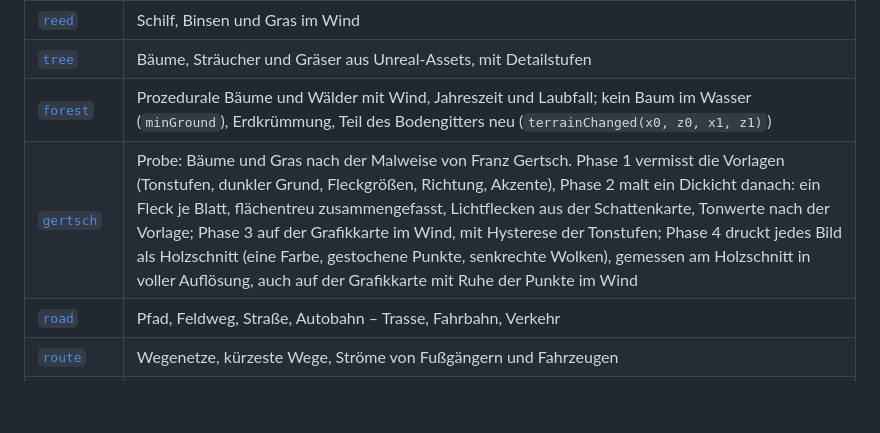
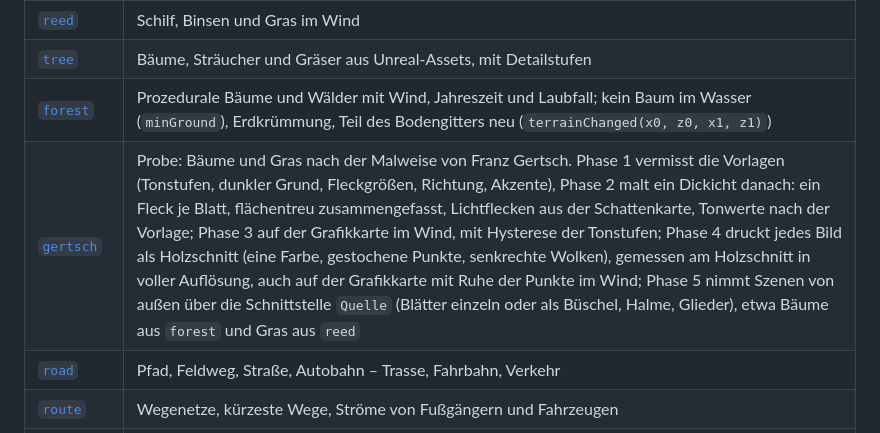
Before and after one commit to Daniel40810/Renderer, a Markdown page: README.md, the part around the change. Rendered like a GitHub page; blank space fills up the shorter version.

```diff
--- a/README.md
+++ b/README.md
@@ -159,7 +159,7 @@ Alle Pakete liegen unter `src/com/dan/`. Jedes hat eine eigene, ausführliche RE
 | [`reed`](src/com/dan/reed/README.md) | Schilf, Binsen und Gras im Wind |
 | [`tree`](src/com/dan/tree/README.md) | Bäume, Sträucher und Gräser aus Unreal-Assets, mit Detailstufen |
 | [`forest`](src/com/dan/forest/README.md) | Prozedurale Bäume und Wälder mit Wind, Jahreszeit und Laubfall; kein Baum im Wasser (`minGround`), Erdkrümmung, Teil des Bodengitters neu (`terrainChanged(x0, z0, x1, z1)`) |
-| [`gertsch`](src/com/dan/gertsch/README.md) | Probe: Bäume und Gras nach der Malweise von Franz Gertsch. Phase 1 vermisst die Vorlagen (Tonstufen, dunkler Grund, Fleckgrößen, Richtung, Akzente), Phase 2 malt ein Dickicht danach: ein Fleck je Blatt, flächentreu zusammengefasst, Lichtflecken aus der Schattenkarte, Tonwerte nach der Vorlage; Phase 3 auf der Grafikkarte im Wind, mit Hysterese der Tonstufen; Phase 4 druckt jedes Bild als Holzschnitt (eine Farbe, gestochene Punkte, senkrechte Wolken), gemessen am Holzschnitt in voller Auflösung, auch auf der Grafikkarte mit Ruhe der Punkte im Wind |
+| [`gertsch`](src/com/dan/gertsch/README.md) | Probe: Bäume und Gras nach der Malweise von Franz Gertsch. Phase 1 vermisst die Vorlagen (Tonstufen, dunkler Grund, Fleckgrößen, Richtung, Akzente), Phase 2 malt ein Dickicht danach: ein Fleck je Blatt, flächentreu zusammengefasst, Lichtflecken aus der Schattenkarte, Tonwerte nach der Vorlage; Phase 3 auf der Grafikkarte im Wind, mit Hysterese der Tonstufen; Phase 4 druckt jedes Bild als Holzschnitt (eine Farbe, gestochene Punkte, senkrechte Wolken), gemessen am Holzschnitt in voller Auflösung, auch auf der Grafikkarte mit Ruhe der Punkte im Wind; Phase 5 nimmt Szenen von außen über die Schnittstelle `Quelle` (Blätter einzeln oder als Büschel, Halme, Glieder), etwa Bäume aus `forest` und Gras aus `reed` |
 | [`road`](src/com/dan/road/README.md) | Pfad, Feldweg, Straße, Autobahn – Trasse, Fahrbahn, Verkehr |
 | [`route`](src/com/dan/route/README.md) | Wegenetze, kürzeste Wege, Ströme von Fußgängern und Fahrzeugen |
 | [`rail`](src/com/dan/rail/README.md) | Gleise und Züge |
```
Also changed, not shown: docs/img/gertsch_quelle.png (added), 12 other files.
